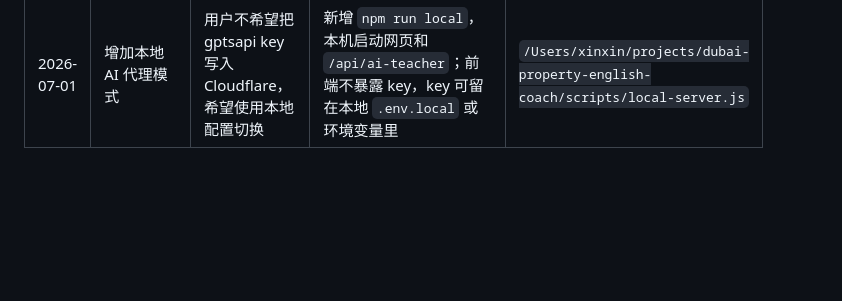
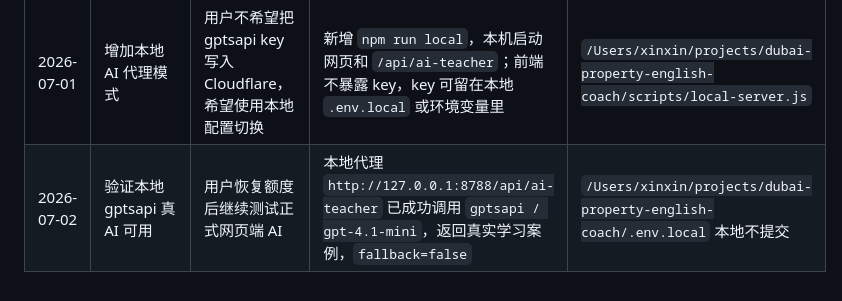
Before and after one commit to cici-ok/dubai-property-english-coach, a Markdown page: docs/变更记录.md, the part around the change. Rendered like a GitHub page; blank space fills up the shorter version.

Commit message:
Document local AI verification

```diff
--- a/docs/变更记录.md
+++ b/docs/变更记录.md
@@ -23,3 +23,4 @@
 | 2026-07-01 | 增加 Cloudflare Pages AI 后端 | 用户要求接入真 AI，让网页端正式可用 | 新增 Cloudflare Pages Function `/api/ai-teacher`；API key 只放平台环境变量，前端不暴露；模型路由仍是 opencode 免费优先、gptsapi 兜底 | `/Users/xinxin/projects/dubai-property-english-coach/functions/api/ai-teacher.js` `/Users/xinxin/projects/dubai-property-english-coach/wrangler.toml` |
 | 2026-07-01 | 部署 Cloudflare 正式预览并配置 opencode key | 用户完成 Cloudflare 授权后继续接入真 AI | Cloudflare Pages 已上线；`OPENCODE_*` secrets 已配置；接口测试可达，但 opencode 免费额度 429，gptsapi key 本机未找到，需补 `GPTSAPI_API_KEY` 后稳定可用 | `https://dubai-property-english-coach.pages.dev/` |
 | 2026-07-01 | 增加本地 AI 代理模式 | 用户不希望把 gptsapi key 写入 Cloudflare，希望使用本地配置切换 | 新增 `npm run local`，本机启动网页和 `/api/ai-teacher`；前端不暴露 key，key 可留在本地 `.env.local` 或环境变量里 | `/Users/xinxin/projects/dubai-property-english-coach/scripts/local-server.js` |
+| 2026-07-02 | 验证本地 gptsapi 真 AI 可用 | 用户恢复额度后继续测试正式网页端 AI | 本地代理 `http://127.0.0.1:8788/api/ai-teacher` 已成功调用 `gptsapi / gpt-4.1-mini`，返回真实学习案例，`fallback=false` | `/Users/xinxin/projects/dubai-property-english-coach/.env.local` 本地不提交 |
```
Also changed, not shown: docs/功能说明.md (+2 -0 lines).
